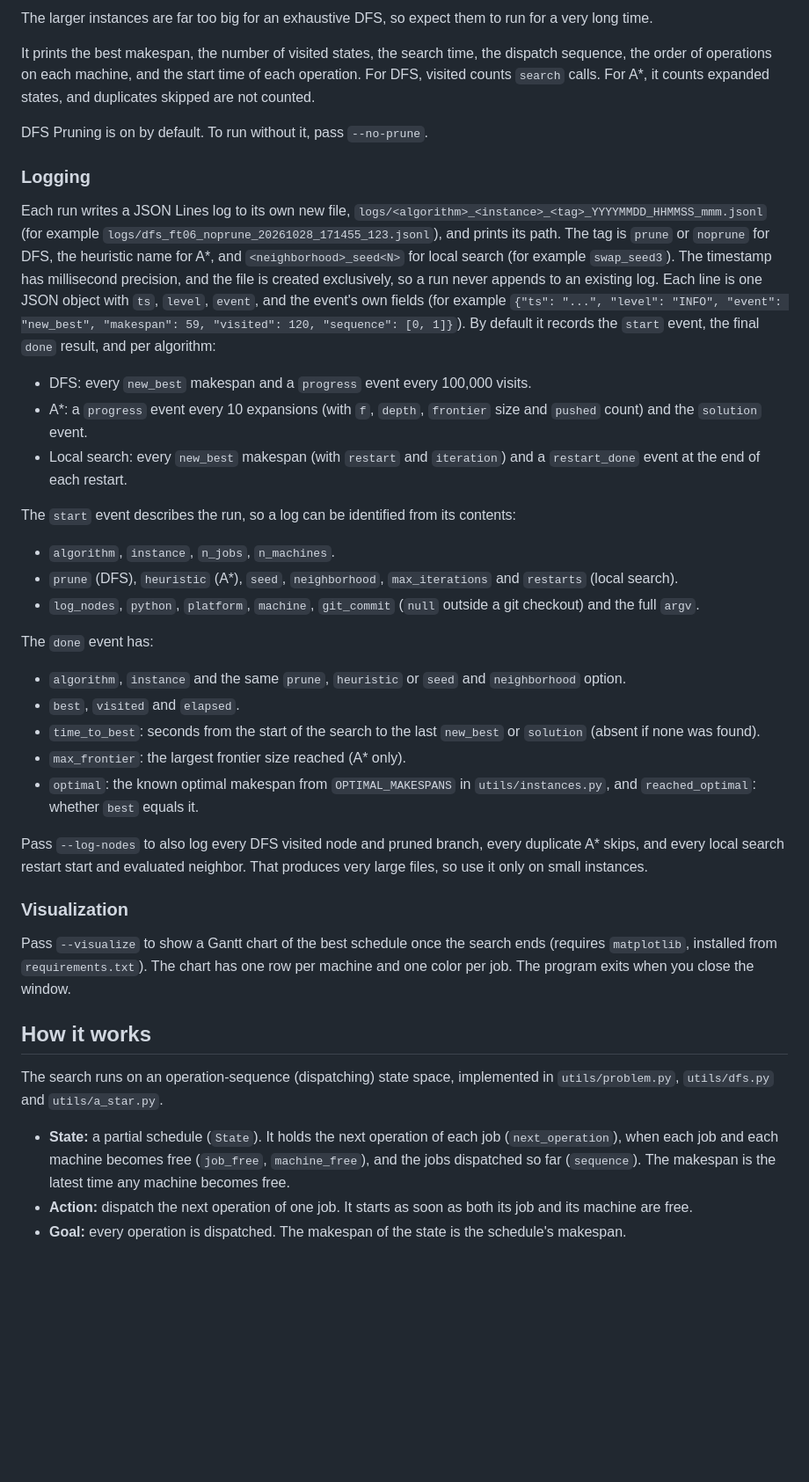
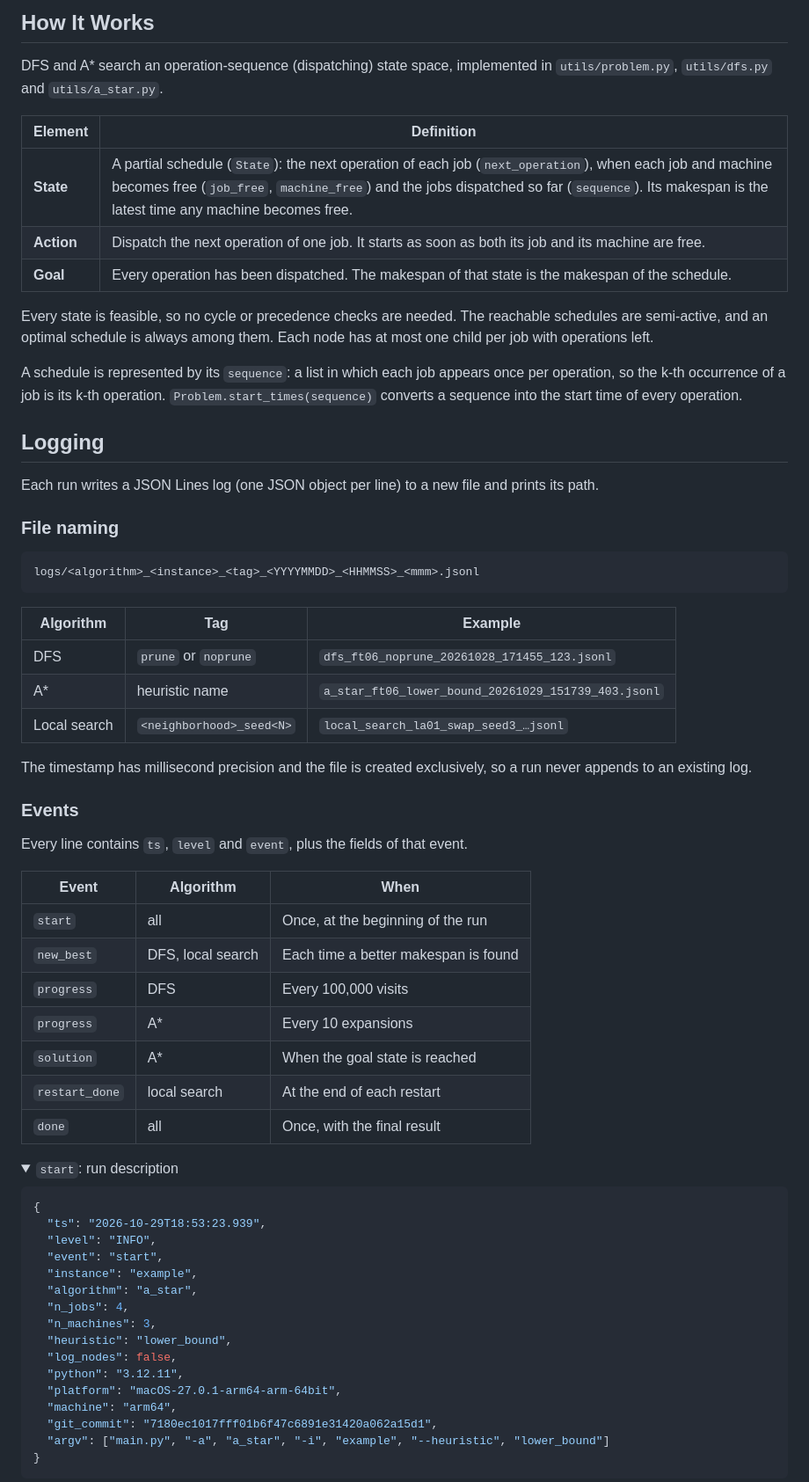
Before and after one commit to VictorPuga/job-shop-problem, a Markdown page: README.md, the part around one of its changes. Shown at 88% size. Drawn GitHub-style; folded sections open; blank space fills up the shorter version.

````diff
--- a/README.md
+++ b/README.md
@@ -96,57 +233,69 @@ Generated instances have no known optimal makespan.
 
-The larger instances are far too big for an exhaustive DFS, so expect them to run for a very long time.
+## How It Works
 
-It prints the best makespan, the number of visited states, the search time, the dispatch sequence, the order of operations on each machine, and the start time of each operation.
-For DFS, visited counts `search` calls.
-For A\*, it counts expanded states, and duplicates skipped are not counted.
+DFS and A\* search an operation-sequence (dispatching) state space, implemented in `utils/problem.py`, `utils/dfs.py` and `utils/a_star.py`.
 
-DFS Pruning is on by default.
-To run without it, pass `--no-prune`.
+| Element | Definition |
+|---|---|
+| **State** | A partial schedule (`State`): the next operation of each job (`next_operation`), when each job and machine becomes free (`job_free`, `machine_free`) and the jobs dispatched so far (`sequence`). Its makespan is the latest time any machine becomes free. |
+| **Action** | Dispatch the next operation of one job. It starts as soon as both its job and its machine are free. |
+| **Goal** | Every operation has been dispatched. The makespan of that state is the makespan of the schedule. |
 
-### Logging
+Every state is feasible, so no cycle or precedence checks are needed. The reachable schedules are semi-active, and an optimal schedule is always among them. Each node has at most one child per job with operations left.
 
-Each run writes a JSON Lines log to its own new file, `logs/<algorithm>_<instance>_<tag>_YYYYMMDD_HHMMSS_mmm.jsonl` (for example `logs/dfs_ft06_noprune_20261028_171455_123.jsonl`), and prints its path.
-The tag is `prune` or `noprune` for DFS, the heuristic name for A\*, and `<neighborhood>_seed<N>` for local search (for example `swap_seed3`).
-The timestamp has millisecond precision, and the file is created exclusively, so a run never appends to an existing log.
-Each line is one JSON object with `ts`, `level`, `event`, and the event's own fields (for example `{"ts": "...", "level": "INFO", "event": "new_best", "makespan": 59, "visited": 120, "sequence": [0, 1]}`).
-By default it records the `start` event, the final `done` result, and per algorithm:
+A schedule is represented by its `sequence`: a list in which each job appears once per operation, so the k-th occurrence of a job is its k-th operation. `Problem.start_times(sequence)` converts a sequence into the start time of every operation.
 
-- DFS: every `new_best` makespan and a `progress` event every 100,000 visits.
-- A\*: a `progress` event every 10 expansions (with `f`, `depth`, `frontier` size and `pushed` count) and the `solution` event.
-- Local search: every `new_best` makespan (with `restart` and `iteration`) and a `restart_done` event at the end of each restart.
+## Logging
 
-The `start` event describes the run, so a log can be identified from its contents:
+Each run writes a JSON Lines log (one JSON object per line) to a new file and prints its path.
 
-- `algorithm`, `instance`, `n_jobs`, `n_machines`.
-- `prune` (DFS), `heuristic` (A\*), `seed`, `neighborhood`, `max_iterations` and `restarts` (local search).
-- `log_nodes`, `python`, `platform`, `machine`, `git_commit` (`null` outside a git checkout) and the full `argv`.
+### File naming
 
-The `done` event has:
+```text
+logs/<algorithm>_<instance>_<tag>_<YYYYMMDD>_<HHMMSS>_<mmm>.jsonl
+```
 
-- `algorithm`, `instance` and the same `prune`, `heuristic` or `seed` and `neighborhood` option.
-- `best`, `visited` and `elapsed`.
-- `time_to_best`: seconds from the start of the search to the last `new_best` or `solution` (absent if none was found).
-- `max_frontier`: the largest frontier size reached (A\* only).
-- `optimal`: the known optimal makespan from `OPTIMAL_MAKESPANS` in `utils/instances.py`, and `reached_optimal`: whether `best` equals it.
+| Algorithm | Tag | Example |
+|---|---|---|
+| DFS | `prune` or `noprune` | `dfs_ft06_noprune_20261028_171455_123.jsonl` |
+| A\* | heuristic name | `a_star_ft06_lower_bound_20261029_151739_403.jsonl` |
+| Local search | `<neighborhood>_seed<N>` | `local_search_la01_swap_seed3_…jsonl` |
 
-Pass `--log-nodes` to also log every DFS visited node and pruned branch, every duplicate A\* skips, and every local search restart start and evaluated neighbor.
-  That produces very large files, so use it only on small instances.
+The timestamp has millisecond precision and the file is created exclusively, so a run never appends to an existing log.
 
-### Visualization
+### Events
 
-Pass `--visualize` to show a Gantt chart of the best schedule once the search ends (requires `matplotlib`, installed from `requirements.txt`).
-The chart has one row per machine and one color per job.
-The program exits when you close the window.
+Every line contains `ts`, `level` and `event`, plus the fields of that event.
 
-## How it works
+| Event | Algorithm | When |
+|---|---|---|
+| `start` | all | Once, at the beginning of the run |
+| `new_best` | DFS, local search | Each time a better makespan is found |
+| `progress` | DFS | Every 100,000 visits |
+| `progress` | A\* | Every 10 expansions |
+| `solution` | A\* | When the goal state is reached |
+| `restart_done` | local search | At the end of each restart |
+| `done` | all | Once, with the final result |
 
-The search runs on an operation-sequence (dispatching) state space, implemented in `utils/problem.py`, `utils/dfs.py` and `utils/a_star.py`.
+<details>
+<summary><code>start</code>: run description</summary>
 
-- **State:** a partial schedule (`State`).
-  It holds the next operation of each job (`next_operation`), when each job and each machine becomes free (`job_free`, `machine_free`), and the jobs dispatched so far (`sequence`).
-  The makespan is the latest time any machine becomes free.
-- **Action:** dispatch the next operation of one job.
-  It starts as soon as both its job and its machine are free.
-- **Goal:** every operation is dispatched.
-  The makespan of the state is the schedule's makespan.
+```json
+{
+  "ts": "2026-10-29T18:53:23.939",
+  "level": "INFO",
+  "event": "start",
+  "instance": "example",
+  "algorithm": "a_star",
+  "n_jobs": 4,
+  "n_machines": 3,
+  "heuristic": "lower_bound",
+  "log_nodes": false,
+  "python": "3.12.11",
+  "platform": "macOS-27.0.1-arm64-arm-64bit",
+  "machine": "arm64",
+  "git_commit": "7180ec1017fff01b6f47c6891e31420a062a15d1",
+  "argv": ["main.py", "-a", "a_star", "-i", "example", "--heuristic", "lower_bound"]
+}
+```
 
````
Also changed, not shown: other parts of README.md (+301 -103 lines).
